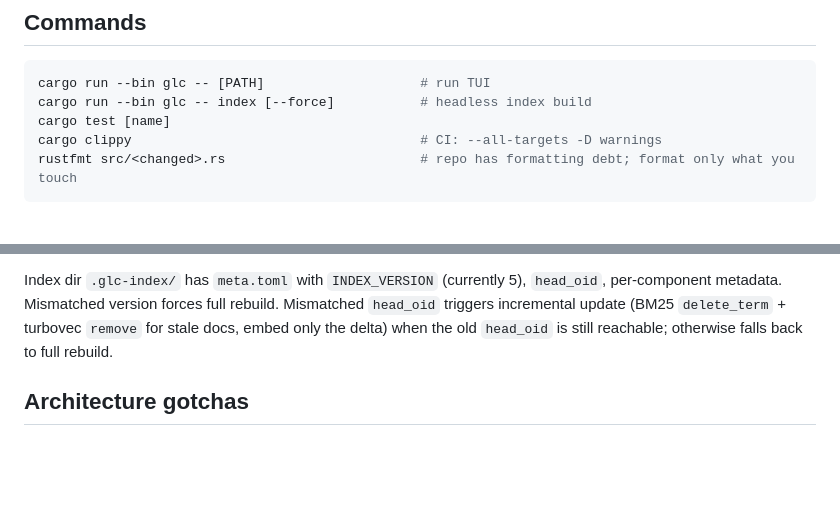
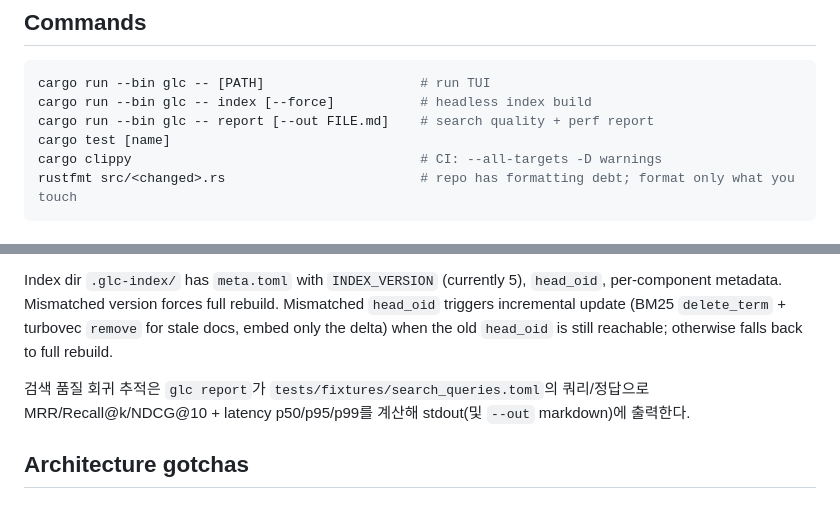
Before and after one commit to soomtong/gluck, a Markdown page: AGENTS.md, 2 parts joined by grey strips. GitHub-like rendering; blank space fills up the shorter version.

Commit message:
Document glc report command in AGENTS.md

````diff
--- a/AGENTS.md
+++ b/AGENTS.md
@@ -38,6 +38,7 @@ src/
 ```bash
 cargo run --bin glc -- [PATH]                    # run TUI
 cargo run --bin glc -- index [--force]           # headless index build
+cargo run --bin glc -- report [--out FILE.md]    # search quality + perf report
 cargo test [name]
 cargo clippy                                     # CI: --all-targets -D warnings
 rustfmt src/<changed>.rs                         # repo has formatting debt; format only what you touch
@@ -74,6 +75,8 @@ Pick ──Enter──→ View ──Tab──→ Diff
 Semantic-search threading: indexing and engine-load each run on their own thread, talk via `mpsc::channel` (`IndexMessage`, `EngineMessage`). `EngineMessage::Ready(Box<SearchEngine>)` hands the heap-allocated engine to the main thread. `with_silenced_stdio()` redirects stderr during model load to keep hf-hub progress bars out of the alternate screen — **Unix-only** (`libc::dup2`).
 
 Index dir `.glc-index/` has `meta.toml` with `INDEX_VERSION` (currently 5), `head_oid`, per-component metadata. Mismatched version forces full rebuild. Mismatched `head_oid` triggers incremental update (BM25 `delete_term` + turbovec `remove` for stale docs, embed only the delta) when the old `head_oid` is still reachable; otherwise falls back to full rebuild.
+
+검색 품질 회귀 추적은 `glc report`가 `tests/fixtures/search_queries.toml`의 쿼리/정답으로 MRR/Recall@k/NDCG@10 + latency p50/p95/p99를 계산해 stdout(및 `--out` markdown)에 출력한다.
 
 ## Architecture gotchas
 
````
